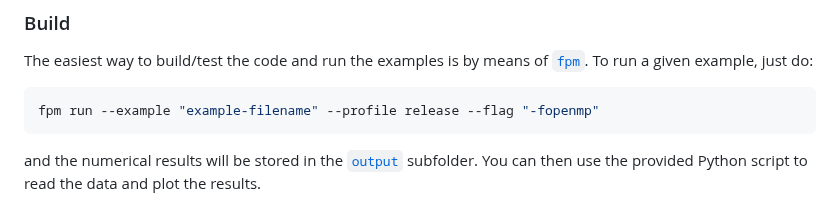
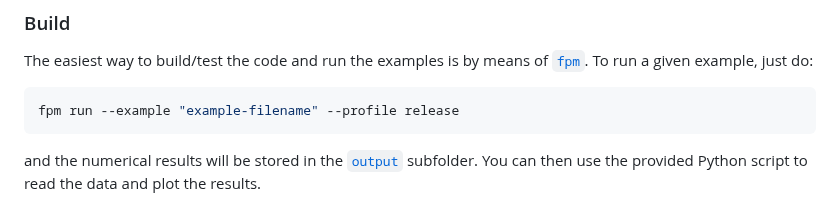
Before and after one commit to HugoMVale/HR-WENO, a Markdown page: README.md, the part around the change. Drawn GitHub-style.

Commit message:
remove openmp

````diff
--- a/README.md
+++ b/README.md
@@ -33,7 +33,7 @@ All numerical methods are described in detail by [Shu (1997)](doc/Shu-WENO-notes
 The easiest way to build/test the code and run the examples is by means of [`fpm`](https://fpm.fortran-lang.org/en/index.html). To run a given example, just do:
 
 ```sh
-fpm run --example "example-filename" --profile release --flag "-fopenmp"
+fpm run --example "example-filename" --profile release
 ```
 
 and the numerical results will be stored in the [`output`](/output) subfolder. You can then use the provided Python script to read the data and plot the results.
````
